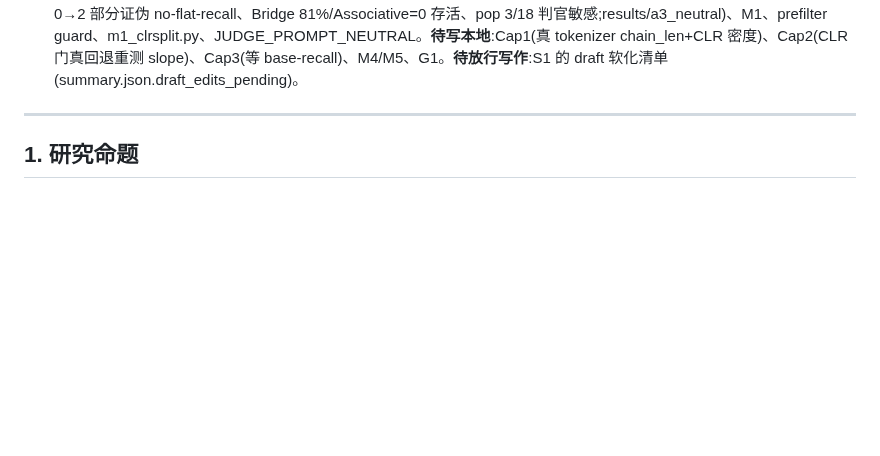
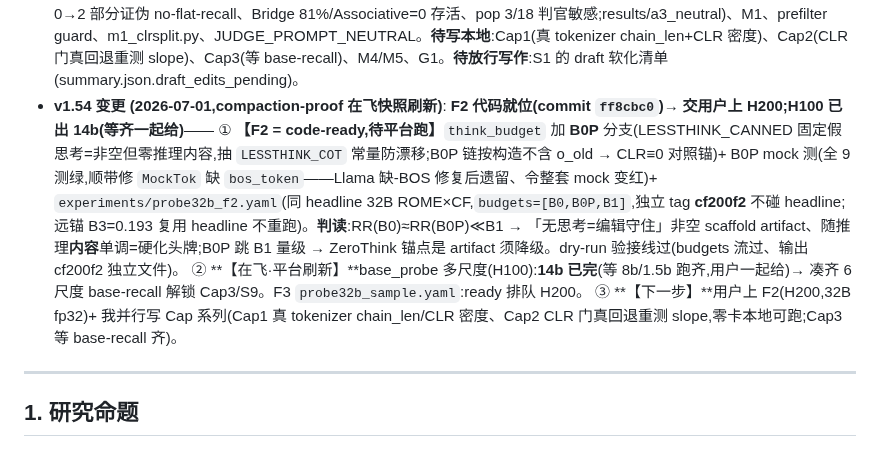
Before and after one commit to yuyue12111/A-Reasoning-Time-Stress-Test-for-Parametric-Knowledge-Editing, a Markdown page: plan.md, the part around one of its changes. GitHub-like rendering; blank space fills up the shorter version.

Commit message:
docs(plan v1.54): F2 code-ready 快照(commit ff8cbc0)+ H100 14b 已出
compaction-proof 在飞快照刷新:F2(B0P LessThink 臂 + probe32b_f2.yaml)代码就位待
上 H200;base_probe 14b 已完(等 8b/1.5b 齐);下一步用户跑 F2 + 我并行写 Cap 系列。

Co-Authored-By: Claude Opus 4.8 (1M context) <noreply@anthropic.com>

```diff
--- a/plan.md
+++ b/plan.md
@@ -233,6 +233,10 @@
   ② **【在飞·平台】**F1(H200,32B 未编辑 base_probe = 闸门):**✅DONE CONFIRM**——base P(o_old) 0.765→0.744 Δ=−0.021(不升反降),margin=0.214,编辑特异坐实、头牌存活(results.json base_probe.f1_edit_specificity;顺补 K1:32B base=0.765 替 abstract 误引的 7B 0.59)。 base_probe 14B/8B/1.5B(H100):**RUNNING**,凑 6 尺度 base-recall → 解锁 Cap3/S9 杀 capability。
   ③ **【在飞·待跑(等 H200 空,用户定 F2 直接上 32B 不用 H100 先跑)】**F2 ZEROTHINK 去混淆:**待我写 ~15 LOC**(think_budget 加 B0P=LESSTHINK_CANNED 臂 + [B0,B0P,B1] config;LESSTHINK_CANNED 已在 think_budget.py:26);F3 probe32b_sample.yaml:**ready 排队 H200**。
   ④ **【已完成本地】**S1 中性判官(rq2_taxonomy.neutral_rerun_S1:Recall 0→2 部分证伪 no-flat-recall、Bridge 81%/Associative=0 存活、pop 3/18 判官敏感;results/a3_neutral)、M1、prefilter guard、m1_clrsplit.py、JUDGE_PROMPT_NEUTRAL。**待写本地**:Cap1(真 tokenizer chain_len+CLR 密度)、Cap2(CLR 门真回退重测 slope)、Cap3(等 base-recall)、M4/M5、G1。**待放行写作**:S1 的 draft 软化清单(summary.json.draft_edits_pending)。
+- **v1.54 变更 (2026-07-01,compaction-proof 在飞快照刷新)**: **F2 代码就位(commit `ff8cbc0`)→ 交用户上 H200;H100 已出 14b(等齐一起给)**——
+  ① **【F2 = code-ready,待平台跑】**`think_budget` 加 **B0P** 分支(LESSTHINK_CANNED 固定假思考=非空但零推理内容,抽 `LESSTHINK_COT` 常量防漂移;B0P 链按构造不含 o_old → CLR≡0 对照锚)+ B0P mock 测(全 9 测绿,顺带修 `MockTok` 缺 `bos_token`——Llama 缺-BOS 修复后遗留、令整套 mock 变红)+ `experiments/probe32b_f2.yaml`(同 headline 32B ROME×CF,`budgets=[B0,B0P,B1]`,独立 tag **cf200f2** 不碰 headline;远锚 B3=0.193 复用 headline 不重跑)。**判读**:RR(B0)≈RR(B0P)≪B1 → 「无思考=编辑守住」非空 scaffold artifact、随推理**内容**单调=硬化头牌;B0P 跳 B1 量级 → ZeroThink 锚点是 artifact 须降级。dry-run 验接线过(budgets 流过、输出 cf200f2 独立文件)。
+  ② **【在飞·平台刷新】**base_probe 多尺度(H100):**14b 已完**(等 8b/1.5b 跑齐,用户一起给)→ 凑齐 6 尺度 base-recall 解锁 Cap3/S9。F3 `probe32b_sample.yaml`:ready 排队 H200。
+  ③ **【下一步】**用户上 F2(H200,32B fp32)+ 我并行写 Cap 系列(Cap1 真 tokenizer chain_len/CLR 密度、Cap2 CLR 门真回退重测 slope,零卡本地可跑;Cap3 等 base-recall 齐)。
 
 ---
 
```
Also changed, not shown: other parts of plan.md (+1 -1 lines).
